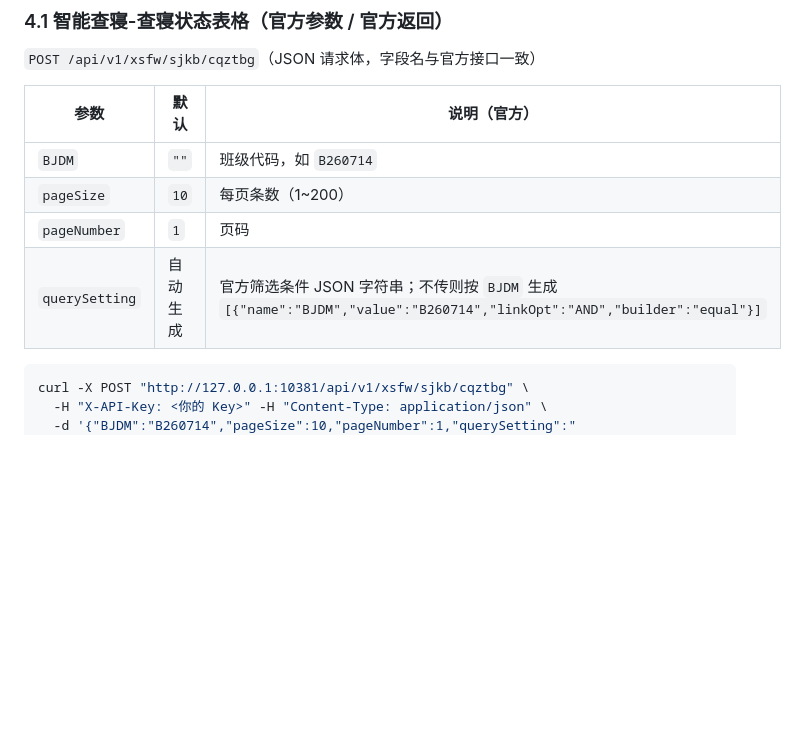
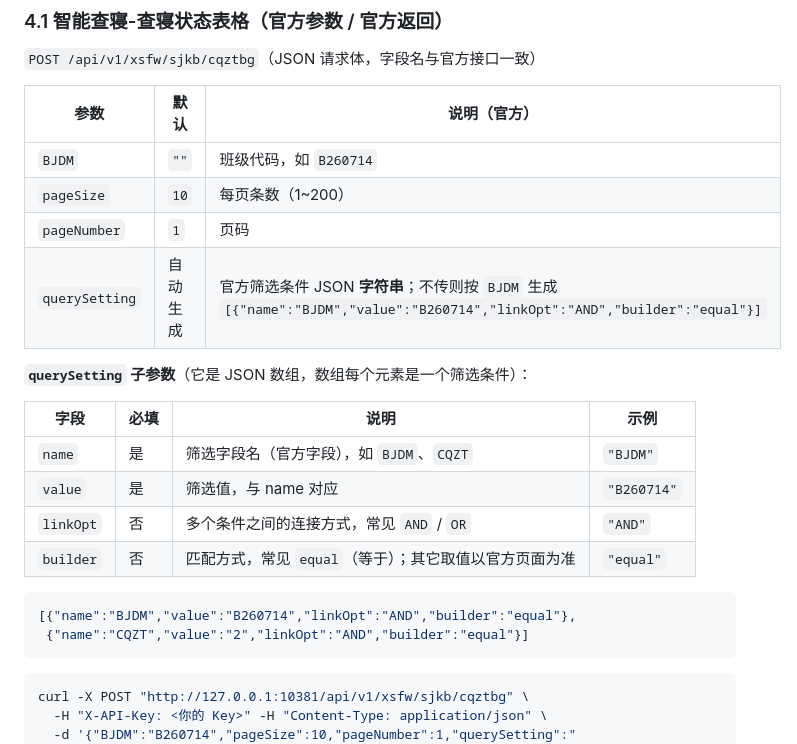
Before and after one commit to shihao618/Lit_ids, a Markdown page: README.md, the part around the change. Drawn GitHub-style; blank space fills up the shorter version.

Commit message:
docs: list querySetting sub-parameters (name/value/linkOpt/builder) with examples

````diff
--- a/README.md
+++ b/README.md
@@ -201,7 +201,21 @@ fnOS 上不需要源码、不需要构建，直接用 [docker-compose.fnos.yml](
 | `BJDM` | `""` | 班级代码，如 `B260714` |
 | `pageSize` | `10` | 每页条数（1~200） |
 | `pageNumber` | `1` | 页码 |
-| `querySetting` | 自动生成 | 官方筛选条件 JSON 字符串；不传则按 `BJDM` 生成 `[{"name":"BJDM","value":"B260714","linkOpt":"AND","builder":"equal"}]` |
+| `querySetting` | 自动生成 | 官方筛选条件 JSON **字符串**；不传则按 `BJDM` 生成 `[{"name":"BJDM","value":"B260714","linkOpt":"AND","builder":"equal"}]` |
+
+**`querySetting` 子参数**（它是 JSON 数组，数组每个元素是一个筛选条件）：
+
+| 字段 | 必填 | 说明 | 示例 |
+| --- | --- | --- | --- |
+| `name` | 是 | 筛选字段名（官方字段），如 `BJDM`、`CQZT` | `"BJDM"` |
+| `value` | 是 | 筛选值，与 name 对应 | `"B260714"` |
+| `linkOpt` | 否 | 多个条件之间的连接方式，常见 `AND` / `OR` | `"AND"` |
+| `builder` | 否 | 匹配方式，常见 `equal`（等于）；其它取值以官方页面为准 | `"equal"` |
+
+```json
+[{"name":"BJDM","value":"B260714","linkOpt":"AND","builder":"equal"},
+ {"name":"CQZT","value":"2","linkOpt":"AND","builder":"equal"}]
+```
 
 ```bash
 curl -X POST "http://127.0.0.1:10381/api/v1/xsfw/sjkb/cqztbg" \
````
Also changed, not shown: docs/api-docs.png, 2 other files.
